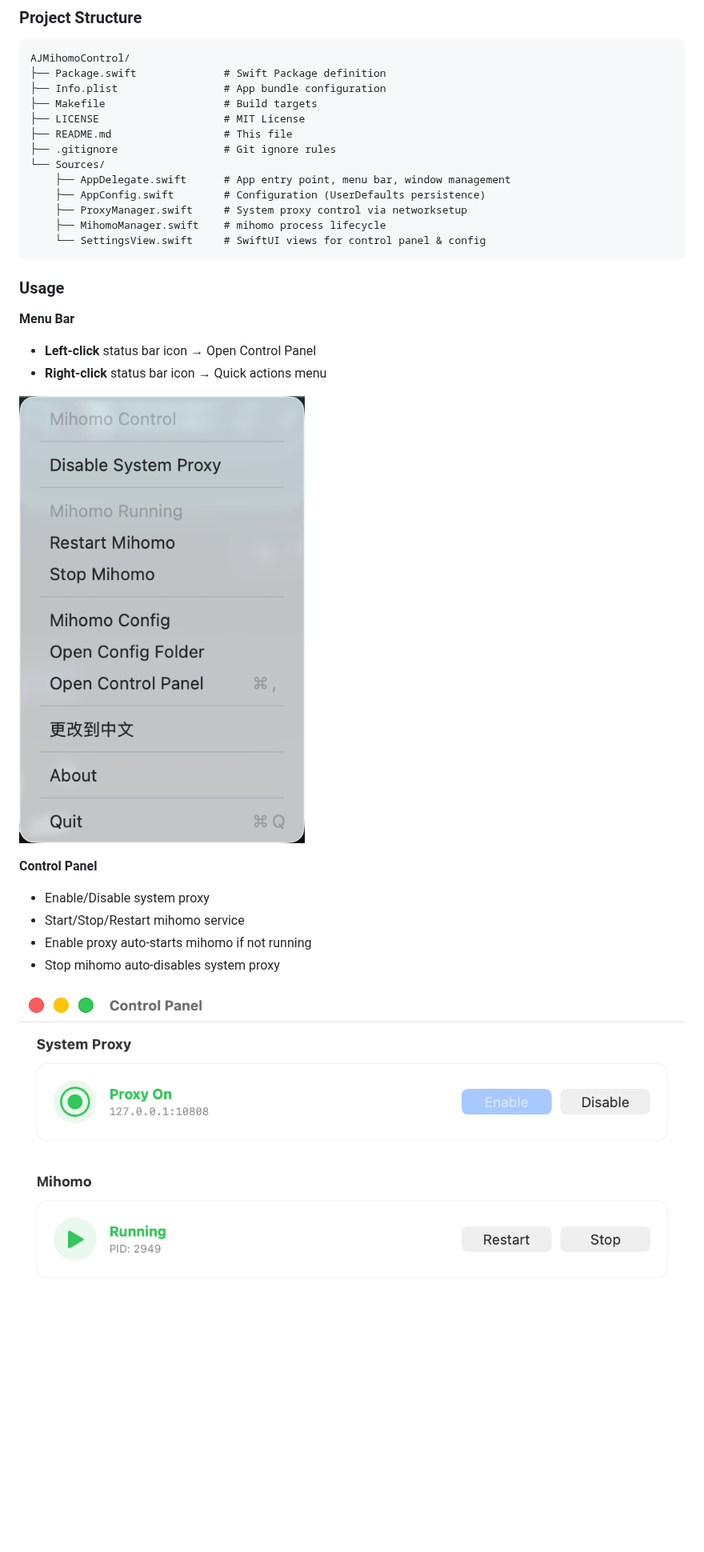
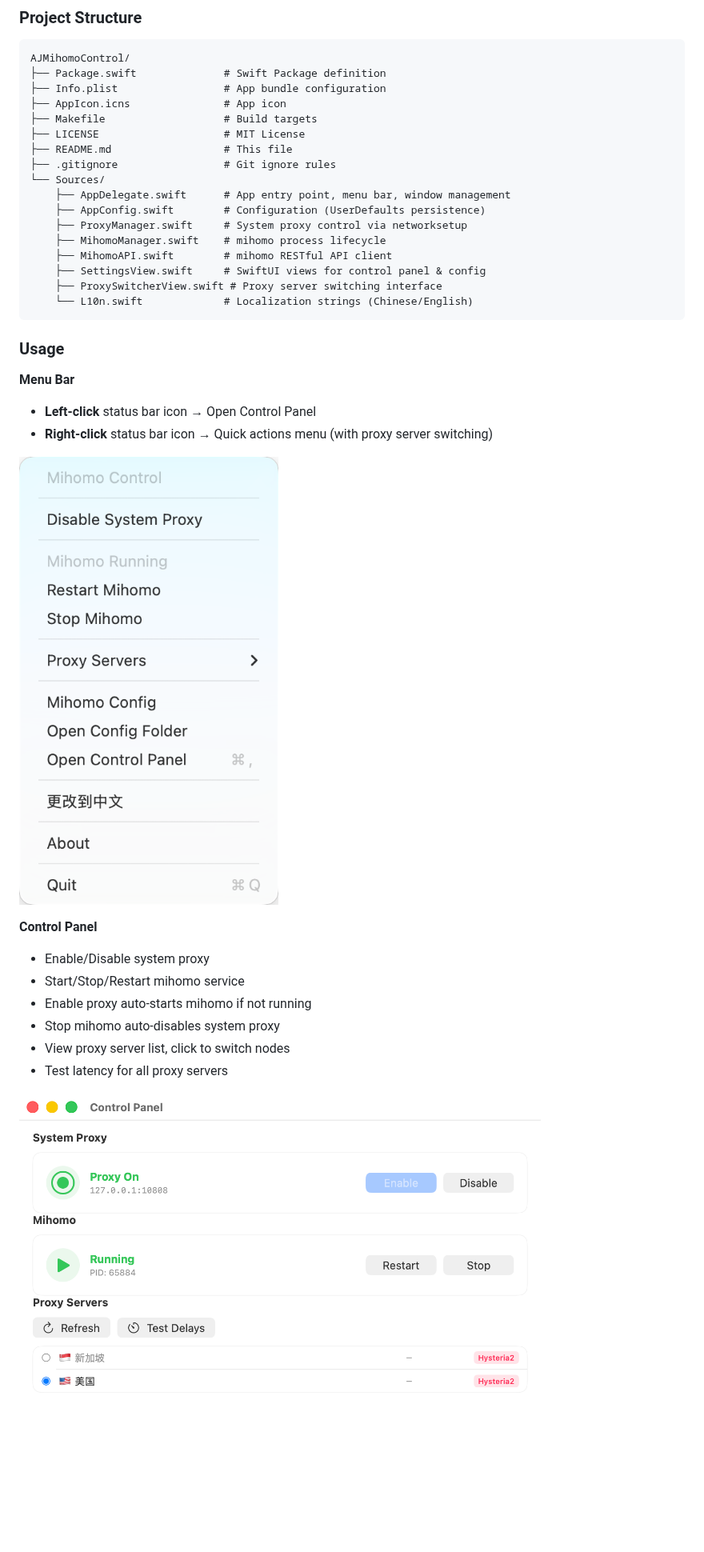
Before and after one commit to xujun/AJMihomoControl, a Markdown page: README.md, the part around one of its changes. Shown at 80% size. GitHub-like rendering; pictures changed too: images/control_en.png, images/memu_en.png; blank space fills up the shorter version.

````diff
--- a/README.md
+++ b/README.md
@@ -180,6 +206,7 @@ make install
 AJMihomoControl/
 ├── Package.swift              # Swift Package definition
 ├── Info.plist                 # App bundle configuration
+├── AppIcon.icns               # App icon
 ├── Makefile                   # Build targets
 ├── LICENSE                    # MIT License
 ├── README.md                  # This file
@@ -189,14 +216,17 @@ AJMihomoControl/
     ├── AppConfig.swift        # Configuration (UserDefaults persistence)
     ├── ProxyManager.swift     # System proxy control via networksetup
     ├── MihomoManager.swift    # mihomo process lifecycle
-    └── SettingsView.swift     # SwiftUI views for control panel & config
+    ├── MihomoAPI.swift        # mihomo RESTful API client
+    ├── SettingsView.swift     # SwiftUI views for control panel & config
+    ├── ProxySwitcherView.swift # Proxy server switching interface
+    └── L10n.swift             # Localization strings (Chinese/English)
 ```
 
 ### Usage
 
 **Menu Bar**
 - **Left-click** status bar icon → Open Control Panel
-- **Right-click** status bar icon → Quick actions menu
+- **Right-click** status bar icon → Quick actions menu (with proxy server switching)
 
 ![Menu](images/memu_en.png)
 
@@ -205,5 +235,7 @@ AJMihomoControl/
 - Start/Stop/Restart mihomo service
 - Enable proxy auto-starts mihomo if not running
 - Stop mihomo auto-disables system proxy
+- View proxy server list, click to switch nodes
+- Test latency for all proxy servers
 
 ![Control Panel](images/control_en.png)
````
Also changed, not shown: other parts of README.md (+44 -4 lines), images/control.png, images/memu.png, 9 other files.
